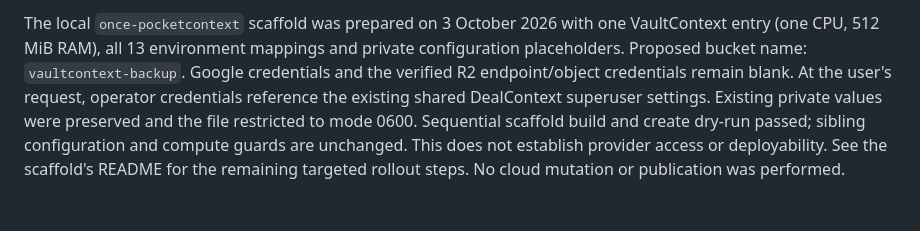
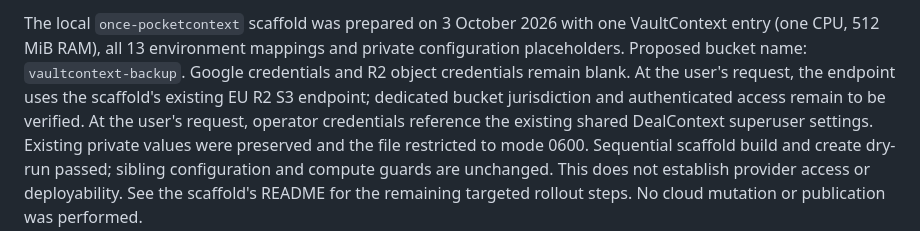
Before and after one commit to pocketcontext/vaultcontext, a Markdown page: docs/deployment.md, the part around the change. Drawn GitHub-style.

Commit message:
Document configured EU R2 endpoint

```diff
--- a/docs/deployment.md
+++ b/docs/deployment.md
@@ -44,7 +44,9 @@ Keep all app-specific credentials in the deployment scaffold's ignored
 The local `once-pocketcontext` scaffold was prepared on 3 October 2026 with one
 VaultContext entry (one CPU, 512 MiB RAM), all 13 environment mappings and private
 configuration placeholders. Proposed bucket name: `vaultcontext-backup`.
-Google credentials and the verified R2 endpoint/object credentials remain blank.
+Google credentials and R2 object credentials remain blank. At the user's request,
+the endpoint uses the scaffold's existing EU R2 S3 endpoint; dedicated bucket
+jurisdiction and authenticated access remain to be verified.
 At the user's request, operator credentials reference the existing shared
 DealContext superuser settings. Existing private values were preserved and the file
 restricted to mode 0600. Sequential scaffold build and create dry-run passed;
```
